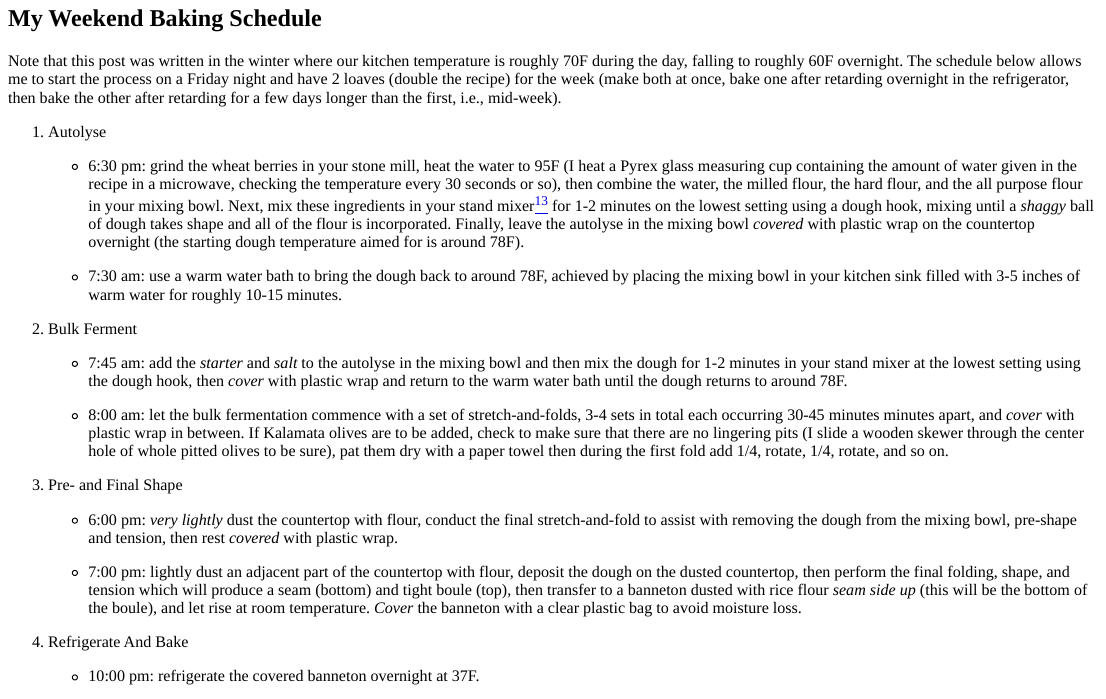
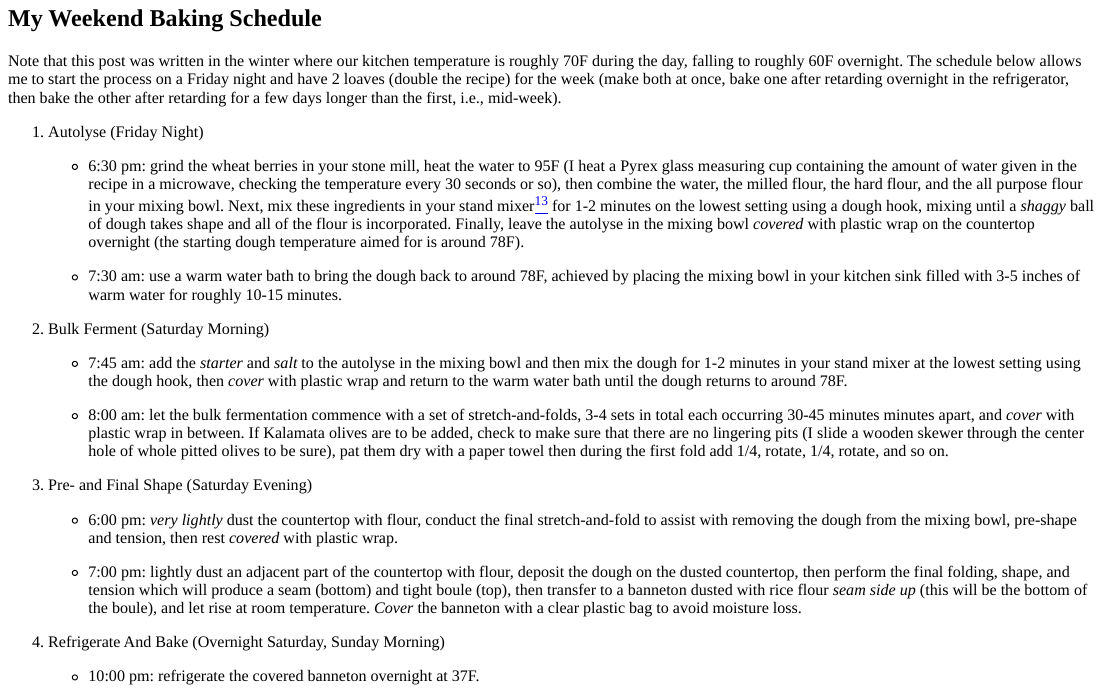
Before and after one commit to JeffreyRacine/static-hugo-site, an R Markdown document (content/post/2018-12-15-my-sourdough-adventure.Rmd): the page in a window 1100 px wide, from 3310 px down. The pictures show the output file content/post/2018-12-15-my-sourdough-adventure.html that the author committed with the source, opened offline.

Commit message:
Clarifying

```diff
--- a/content/post/2018-12-15-my-sourdough-adventure.Rmd
+++ b/content/post/2018-12-15-my-sourdough-adventure.Rmd
@@ -123,25 +123,25 @@ This results in a 75% hydration boule of approximately 1 kilogram in pre-baked w
 
 Note that this post was written in the winter where our kitchen temperature is roughly 70F during the day, falling to roughly 60F overnight. The schedule below allows me to start the process on a Friday night and have 2 loaves (double the recipe) for the week (make both at once, bake one after retarding overnight in the refrigerator, then bake the other after retarding for a few days longer than the first, i.e., mid-week).
 
-1. Autolyse
+1. Autolyse (Friday Night)
 
     - 6:30 pm: grind the wheat berries in your stone mill, heat the water to 95F (I heat a Pyrex glass measuring cup containing the amount of water given in the recipe in a microwave, checking the temperature every 30 seconds or so), then combine the water, the milled flour, the hard flour, and the all purpose flour in your mixing bowl. Next, mix these ingredients in your stand mixer^[You can, of course, do this by hand, though it may take a little longer.] for 1-2 minutes on the lowest setting using a dough hook, mixing until a *shaggy* ball of dough takes shape and all of the flour is incorporated. Finally, leave the autolyse in the mixing bowl *covered* with plastic wrap on the countertop overnight (the starting dough temperature aimed for is around 78F).
 
     - 7:30 am: use a warm water bath to bring the dough back to around 78F, achieved by placing the mixing bowl in your kitchen sink filled with 3-5 inches of warm water for roughly 10-15 minutes.
 
-1. Bulk Ferment
+1. Bulk Ferment (Saturday Morning)
 
     - 7:45 am: add the *starter* and *salt* to the autolyse in the mixing bowl and then mix the dough for 1-2 minutes in your stand mixer at the lowest setting using the dough hook, then *cover* with plastic wrap and return to the warm water bath until the dough returns to around 78F.
 
     - 8:00 am: let the bulk fermentation commence with a set of stretch-and-folds,  3-4 sets in total each occurring 30-45 minutes minutes apart, and *cover* with plastic wrap in between. If Kalamata olives are to be added, check to make sure that there are no lingering pits (I slide a wooden skewer through the center hole of whole pitted olives to be sure), pat them dry with a paper towel then during the first fold add 1/4, rotate, 1/4, rotate, and so on.
 
-1. Pre- and Final Shape
+1. Pre- and Final Shape (Saturday Evening)
 
     - 6:00 pm:  *very lightly* dust the countertop with flour, conduct the final stretch-and-fold to assist with removing the dough from the mixing bowl, pre-shape and tension, then rest *covered* with plastic wrap.
 
     - 7:00 pm: lightly dust an adjacent part of the countertop with flour, deposit the dough on the dusted countertop, then perform the final folding, shape, and tension which will produce a seam (bottom) and tight boule (top), then transfer to a banneton dusted with rice flour *seam side up* (this will be the bottom of the boule), and let rise at room temperature. *Cover* the banneton with a clear plastic bag to avoid moisture loss.
 
-1. Refrigerate And Bake
+1. Refrigerate And Bake (Overnight Saturday, Sunday Morning)
 
     - 10:00 pm: refrigerate the covered banneton overnight at 37F.
 
```
Also changed, not shown: content/post/2018-12-15-my-sourdough-adventure.html.
